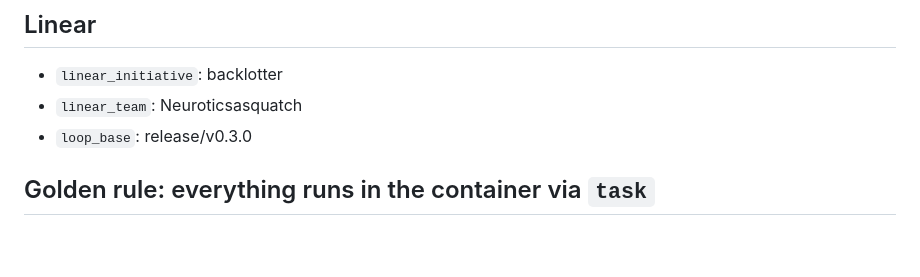
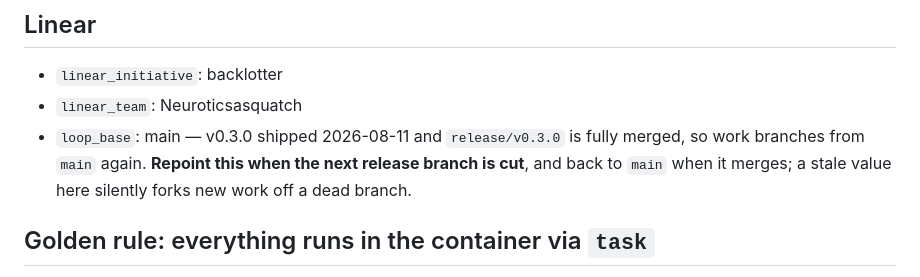
Before and after one commit to neuroticsasquat-ch/upcoming-movies-frontend, a Markdown page: .claude/CLAUDE.md, the part around the change. GitHub-like rendering; blank space fills up the shorter version.

Commit message:
chore: repoint loop_base at main now that v0.3.0 has shipped

```diff
--- a/.claude/CLAUDE.md
+++ b/.claude/CLAUDE.md
@@ -6,7 +6,9 @@ React + TypeScript SPA for the Upcoming Movies Tracker. Vite, react-router, TanS
 
 - `linear_initiative`: backlotter
 - `linear_team`: Neuroticsasquatch
-- `loop_base`: release/v0.3.0
+- `loop_base`: main — v0.3.0 shipped 2026-08-11 and `release/v0.3.0` is fully merged, so work
+  branches from `main` again. **Repoint this when the next release branch is cut**, and back to
+  `main` when it merges; a stale value here silently forks new work off a dead branch.
 
 ## Golden rule: everything runs in the container via `task`
 
```
